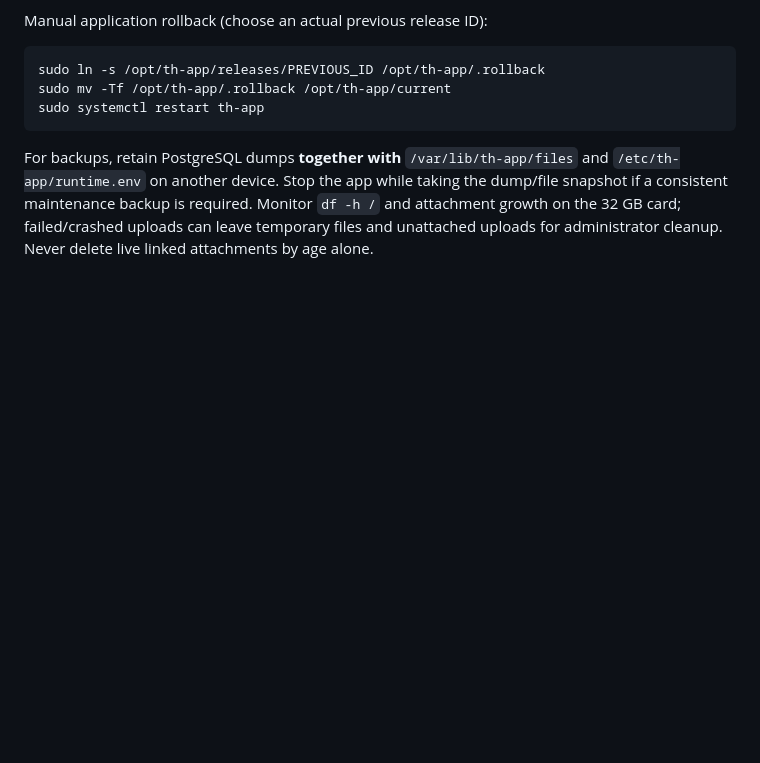
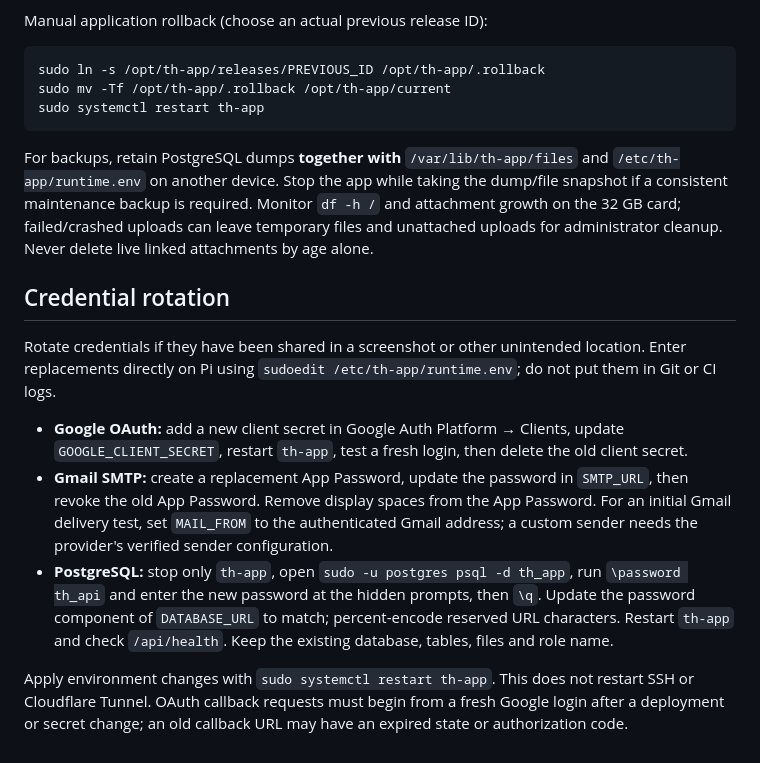
Before and after one commit to TuanPham0411/TH-Backup, a Markdown page: deploy/README.md, the part around the change. GitHub-like rendering; blank space fills up the shorter version.

Commit message:
Document safe runtime credential rotation and Gmail sender setup [skip ci]

````diff
--- a/deploy/README.md
+++ b/deploy/README.md
@@ -81,3 +81,13 @@ sudo systemctl restart th-app
 ```
 
 For backups, retain PostgreSQL dumps **together with** `/var/lib/th-app/files` and `/etc/th-app/runtime.env` on another device. Stop the app while taking the dump/file snapshot if a consistent maintenance backup is required. Monitor `df -h /` and attachment growth on the 32 GB card; failed/crashed uploads can leave temporary files and unattached uploads for administrator cleanup. Never delete live linked attachments by age alone.
+
+## Credential rotation
+
+Rotate credentials if they have been shared in a screenshot or other unintended location. Enter replacements directly on Pi using `sudoedit /etc/th-app/runtime.env`; do not put them in Git or CI logs.
+
+- **Google OAuth:** add a new client secret in Google Auth Platform → Clients, update `GOOGLE_CLIENT_SECRET`, restart `th-app`, test a fresh login, then delete the old client secret.
+- **Gmail SMTP:** create a replacement App Password, update the password in `SMTP_URL`, then revoke the old App Password. Remove display spaces from the App Password. For an initial Gmail delivery test, set `MAIL_FROM` to the authenticated Gmail address; a custom sender needs the provider's verified sender configuration.
+- **PostgreSQL:** stop only `th-app`, open `sudo -u postgres psql -d th_app`, run `\password th_api` and enter the new password at the hidden prompts, then `\q`. Update the password component of `DATABASE_URL` to match; percent-encode reserved URL characters. Restart `th-app` and check `/api/health`. Keep the existing database, tables, files and role name.
+
+Apply environment changes with `sudo systemctl restart th-app`. This does not restart SSH or Cloudflare Tunnel. OAuth callback requests must begin from a fresh Google login after a deployment or secret change; an old callback URL may have an expired state or authorization code.
````
